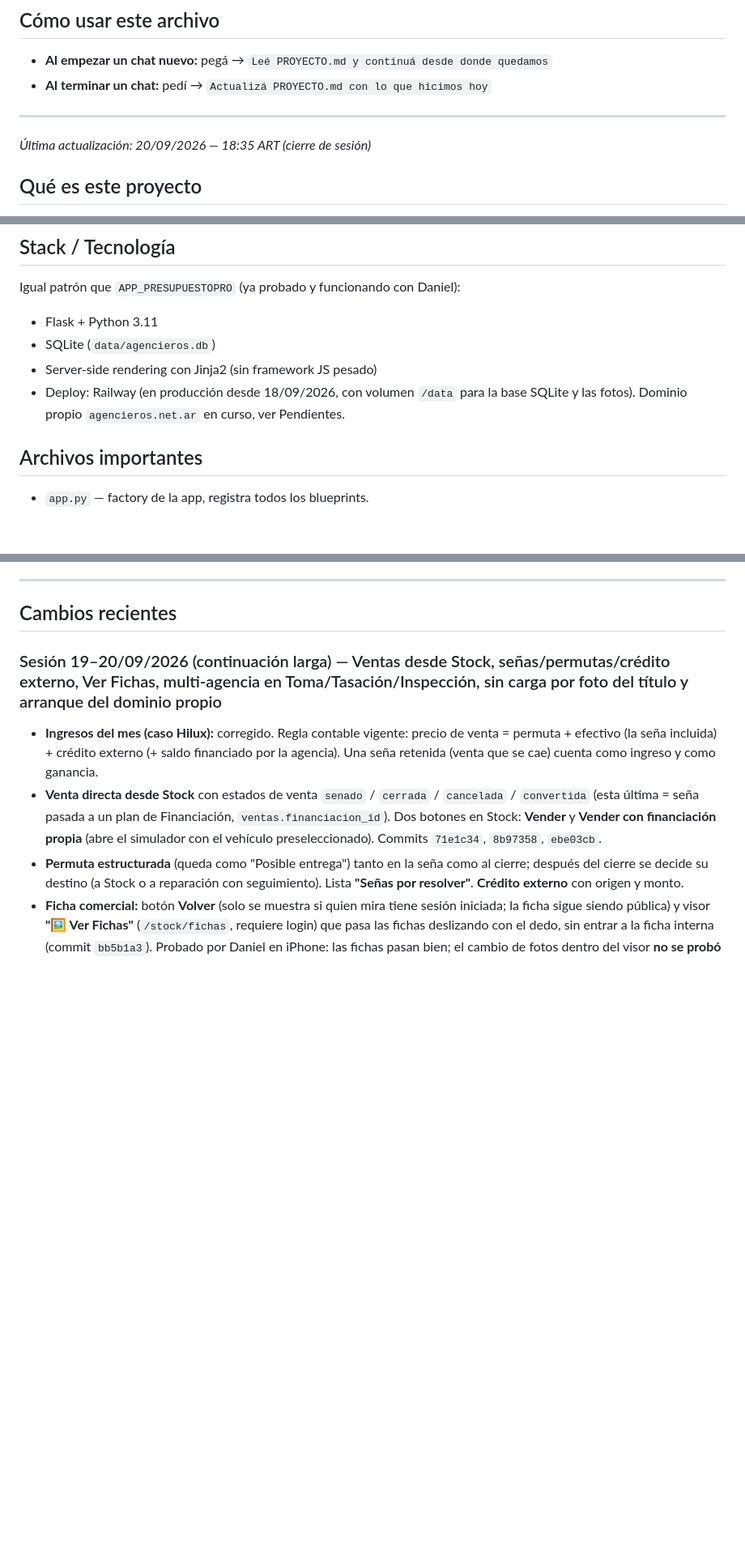
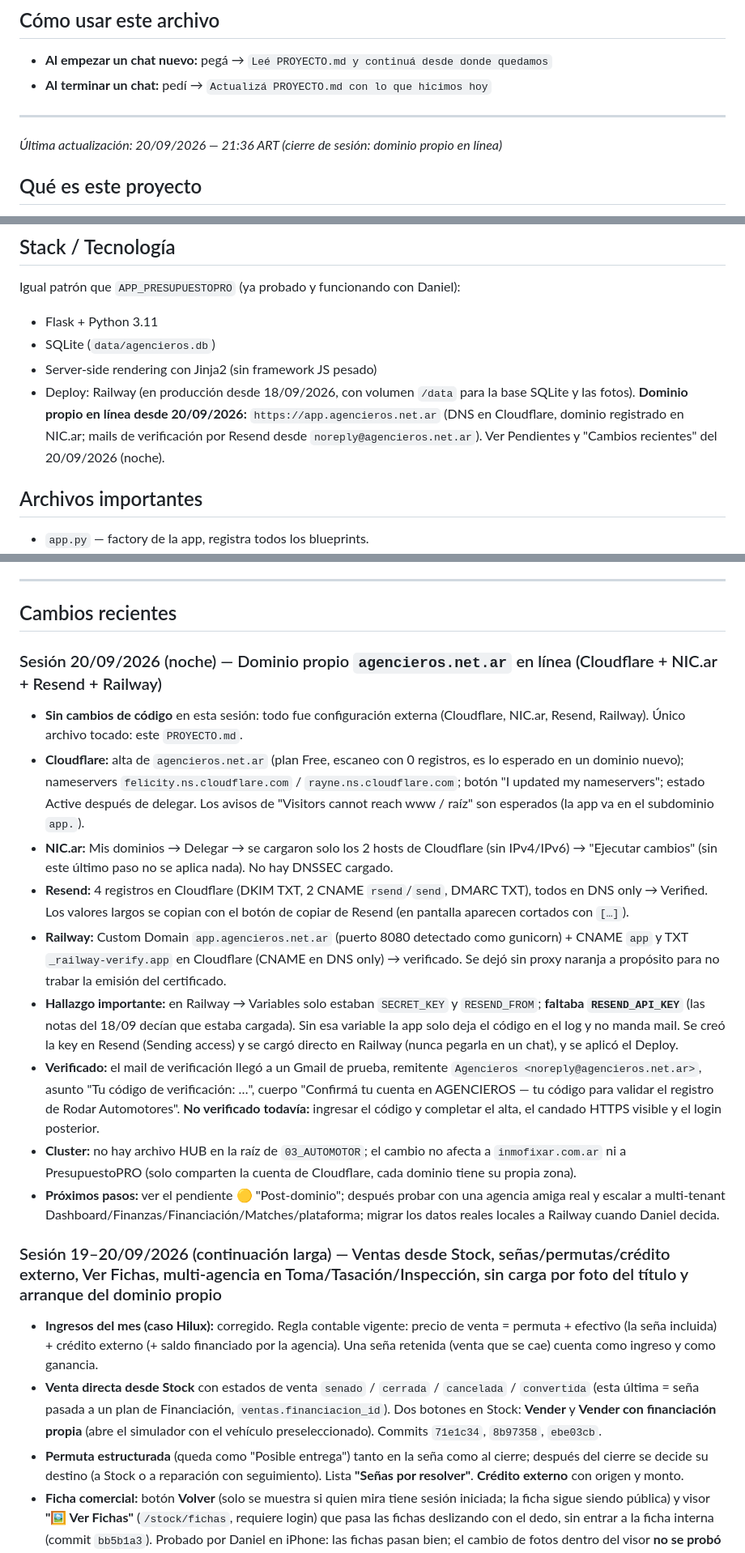
Before and after one commit to danielvega-inmobiliaria/Agencieros, a Markdown page: PROYECTO.md, 3 parts joined by grey strips. Shown at 81% size. GitHub-like rendering; blank space fills up the shorter version.

Commit message:
docs: dominio propio app.agencieros.net.ar en linea (Cloudflare, Resend, Railway)

```diff
--- a/PROYECTO.md
+++ b/PROYECTO.md
@@ -6,7 +6,7 @@
 
 ---
 
-_Última actualización: 20/09/2026 — 18:35 ART (cierre de sesión)_
+_Última actualización: 20/09/2026 — 21:36 ART (cierre de sesión: dominio propio en línea)_
 
 ## Qué es este proyecto
 **AGENCIEROS**: la plataforma más completa para agencias de automotores de Argentina. Unifica consulta de precios, gestión del negocio, tasación, rentabilidad y una red de colaboración entre agencieros.
@@ -38,7 +38,7 @@ Igual patrón que `APP_PRESUPUESTOPRO` (ya probado y funcionando con Daniel):
 - Flask + Python 3.11
 - SQLite (`data/agencieros.db`)
 - Server-side rendering con Jinja2 (sin framework JS pesado)
-- Deploy: Railway (en producción desde 18/09/2026, con volumen `/data` para la base SQLite y las fotos). Dominio propio `agencieros.net.ar` en curso, ver Pendientes.
+- Deploy: Railway (en producción desde 18/09/2026, con volumen `/data` para la base SQLite y las fotos). **Dominio propio en línea desde 20/09/2026:** `https://app.agencieros.net.ar` (DNS en Cloudflare, dominio registrado en NIC.ar; mails de verificación por Resend desde `noreply@agencieros.net.ar`). Ver Pendientes y "Cambios recientes" del 20/09/2026 (noche).
 
 ## Archivos importantes
 - `app.py` — factory de la app, registra todos los blueprints.
@@ -106,6 +107,18 @@ El mercado argentino **no está vacío** — hay al menos dos jugadores directos
 ---
 
 ## Cambios recientes
+
+### Sesión 20/09/2026 (noche) — Dominio propio `agencieros.net.ar` en línea (Cloudflare + NIC.ar + Resend + Railway)
+
+- **Sin cambios de código** en esta sesión: todo fue configuración externa (Cloudflare, NIC.ar, Resend, Railway). Único archivo tocado: este `PROYECTO.md`.
+- **Cloudflare:** alta de `agencieros.net.ar` (plan Free, escaneo con 0 registros, es lo esperado en un dominio nuevo); nameservers `felicity.ns.cloudflare.com` / `rayne.ns.cloudflare.com`; botón "I updated my nameservers"; estado Active después de delegar. Los avisos de "Visitors cannot reach www / raíz" son esperados (la app va en el subdominio `app.`).
+- **NIC.ar:** Mis dominios → Delegar → se cargaron solo los 2 hosts de Cloudflare (sin IPv4/IPv6) → "Ejecutar cambios" (sin este último paso no se aplica nada). No hay DNSSEC cargado.
+- **Resend:** 4 registros en Cloudflare (DKIM TXT, 2 CNAME `rsend`/`send`, DMARC TXT), todos en DNS only → Verified. Los valores largos se copian con el botón de copiar de Resend (en pantalla aparecen cortados con `[…]`).
+- **Railway:** Custom Domain `app.agencieros.net.ar` (puerto 8080 detectado como gunicorn) + CNAME `app` y TXT `_railway-verify.app` en Cloudflare (CNAME en DNS only) → verificado. Se dejó sin proxy naranja a propósito para no trabar la emisión del certificado.
+- **Hallazgo importante:** en Railway → Variables solo estaban `SECRET_KEY` y `RESEND_FROM`; **faltaba `RESEND_API_KEY`** (las notas del 18/09 decían que estaba cargada). Sin esa variable la app solo deja el código en el log y no manda mail. Se creó la key en Resend (Sending access) y se cargó directo en Railway (nunca pegarla en un chat), y se aplicó el Deploy.
+- **Verificado:** el mail de verificación llegó a un Gmail de prueba, remitente `Agencieros <noreply@agencieros.net.ar>`, asunto "Tu código de verificación: …", cuerpo "Confirmá tu cuenta en AGENCIEROS — tu código para validar el registro de Rodar Automotores". **No verificado todavía:** ingresar el código y completar el alta, el candado HTTPS visible y el login posterior.
+- **Cluster:** no hay archivo HUB en la raíz de `03_AUTOMOTOR`; el cambio no afecta a `inmofixar.com.ar` ni a PresupuestoPRO (solo comparten la cuenta de Cloudflare, cada dominio tiene su propia zona).
+- **Próximos pasos:** ver el pendiente 🟡 "Post-dominio"; después probar con una agencia amiga real y escalar a multi-tenant Dashboard/Finanzas/Financiación/Matches/plataforma; migrar los datos reales locales a Railway cuando Daniel decida.
 
 ### Sesión 19–20/09/2026 (continuación larga) — Ventas desde Stock, señas/permutas/crédito externo, Ver Fichas, multi-agencia en Toma/Tasación/Inspección, sin carga por foto del título y arranque del dominio propio
 
```
Also changed, not shown: other parts of PROYECTO.md (+4 -3 lines).
